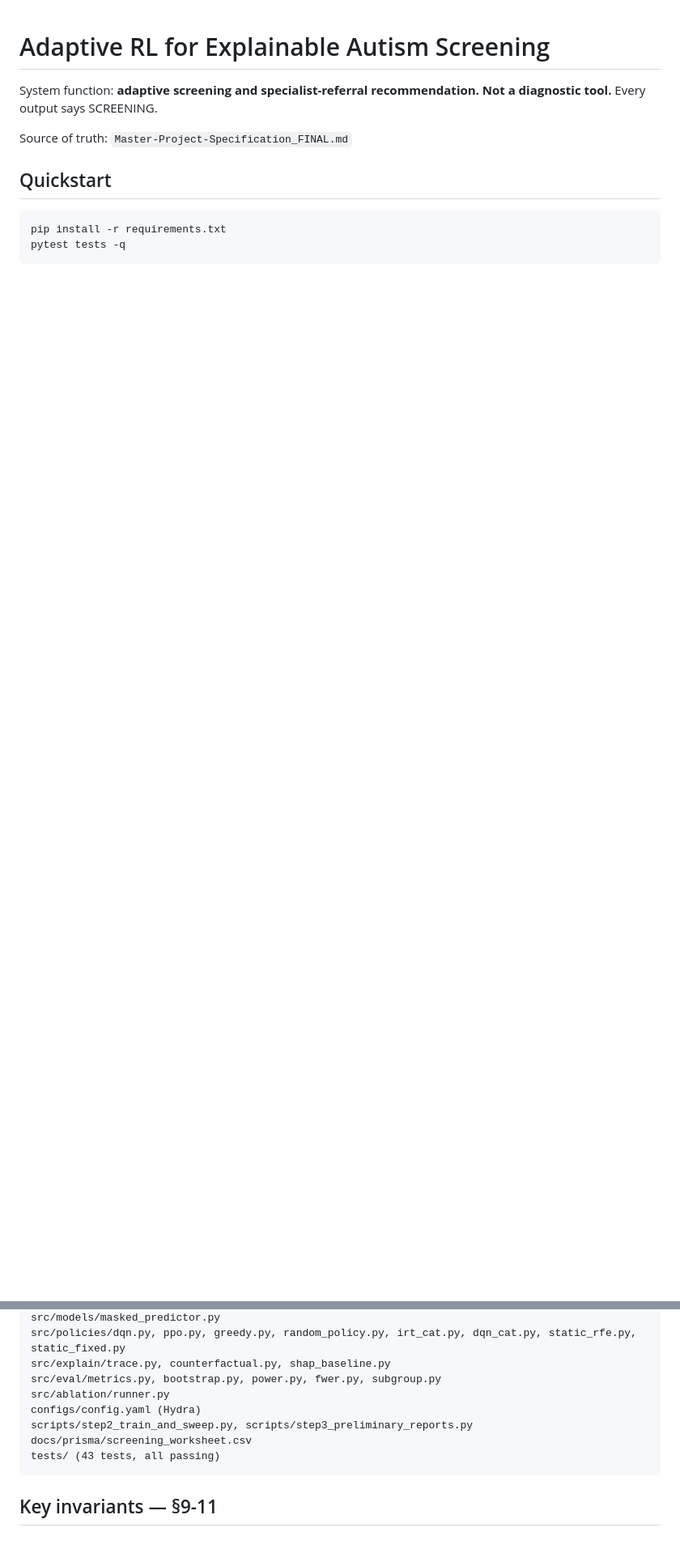
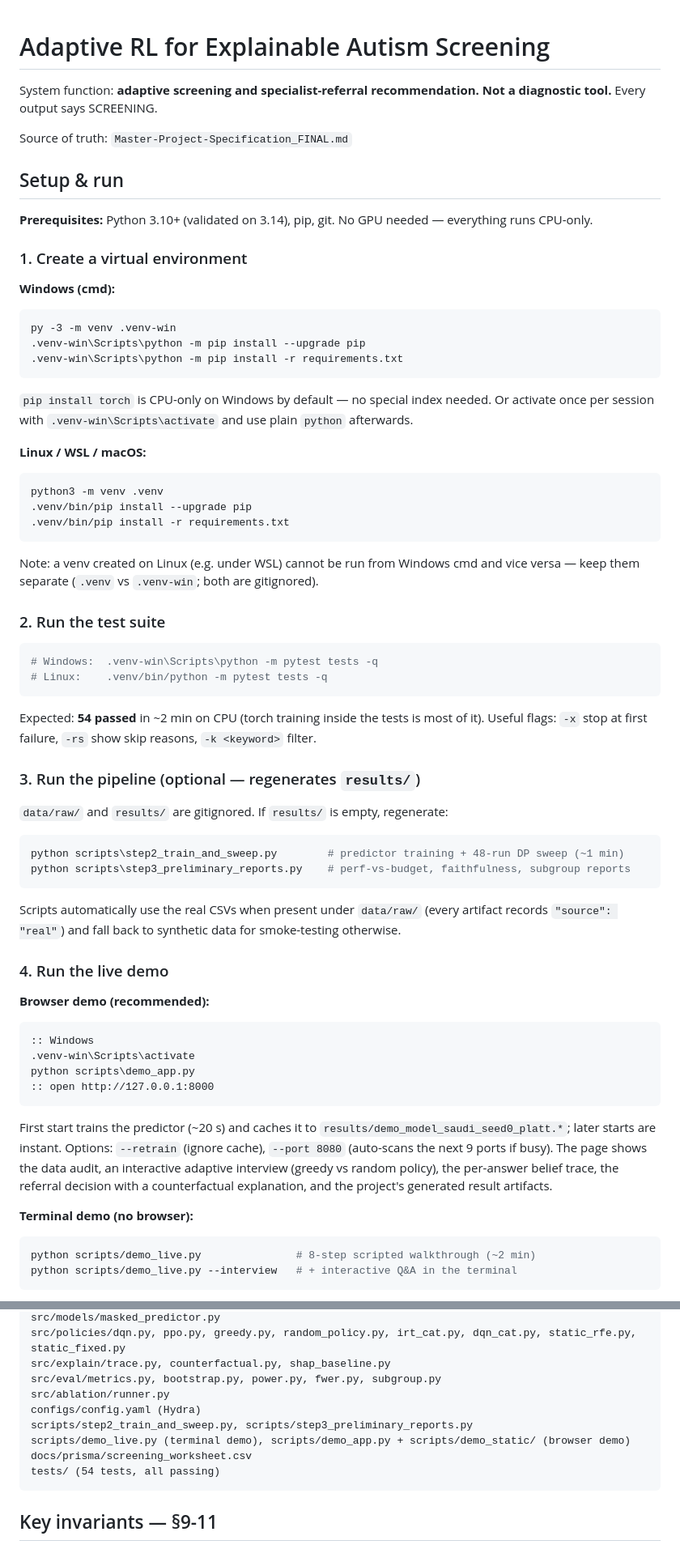
Before and after one commit to okmito/autism_detection_rl, a Markdown page: README.md, 2 parts joined by grey strips. Shown at 81% size. Rendered like a GitHub page; blank space fills up the shorter version.

````diff
--- a/README.md
+++ b/README.md
@@ -4,8 +4,57 @@ System function: **adaptive screening and specialist-referral recommendation. No
 
 Source of truth: `Master-Project-Specification_FINAL.md`
 
-## Quickstart
+## Setup & run
+
+**Prerequisites:** Python 3.10+ (validated on 3.14), pip, git. No GPU needed — everything runs CPU-only.
+
+### 1. Create a virtual environment
+
+**Windows (cmd):**
+```bat
+py -3 -m venv .venv-win
+.venv-win\Scripts\python -m pip install --upgrade pip
+.venv-win\Scripts\python -m pip install -r requirements.txt
+```
+`pip install torch` is CPU-only on Windows by default — no special index needed. Or activate once per session with `.venv-win\Scripts\activate` and use plain `python` afterwards.
+
+**Linux / WSL / macOS:**
 ```bash
-pip install -r requirements.txt
-pytest tests -q
+python3 -m venv .venv
+.venv/bin/pip install --upgrade pip
+.venv/bin/pip install -r requirements.txt
 ```
+Note: a venv created on Linux (e.g. under WSL) cannot be run from Windows cmd and vice versa — keep them separate (`.venv` vs `.venv-win`; both are gitignored).
+
+### 2. Run the test suite
+```bash
+# Windows:  .venv-win\Scripts\python -m pytest tests -q
+# Linux:    .venv/bin/python -m pytest tests -q
+```
+Expected: **54 passed** in ~2 min on CPU (torch training inside the tests is most of it). Useful flags: `-x` stop at first failure, `-rs` show skip reasons, `-k <keyword>` filter.
+
+### 3. Run the pipeline (optional — regenerates `results/`)
+`data/raw/` and `results/` are gitignored. If `results/` is empty, regenerate:
+```bash
+python scripts\step2_train_and_sweep.py        # predictor training + 48-run DP sweep (~1 min)
+python scripts\step3_preliminary_reports.py    # perf-vs-budget, faithfulness, subgroup reports
+```
+Scripts automatically use the real CSVs when present under `data/raw/` (every artifact records `"source": "real"`) and fall back to synthetic data for smoke-testing otherwise.
+
+### 4. Run the live demo
+
+**Browser demo (recommended):**
+```bat
+:: Windows
+.venv-win\Scripts\activate
+python scripts\demo_app.py
+:: open http://127.0.0.1:8000
+```
+First start trains the predictor (~20 s) and caches it to `results/demo_model_saudi_seed0_platt.*`; later starts are instant. Options: `--retrain` (ignore cache), `--port 8080` (auto-scans the next 9 ports if busy). The page shows the data audit, an interactive adaptive interview (greedy vs random policy), the per-answer belief trace, the referral decision with a counterfactual explanation, and the project's generated result artifacts.
+
+**Terminal demo (no browser):**
+```bash
+python scripts/demo_live.py               # 8-step scripted walkthrough (~2 min)
+python scripts/demo_live.py --interview   # + interactive Q&A in the terminal
+```
+
@@ -48,8 +115,9 @@ src/eval/metrics.py, bootstrap.py, power.py, fwer.py, subgroup.py
 src/ablation/runner.py
 configs/config.yaml (Hydra)
 scripts/step2_train_and_sweep.py, scripts/step3_preliminary_reports.py
+scripts/demo_live.py (terminal demo), scripts/demo_app.py + scripts/demo_static/ (browser demo)
 docs/prisma/screening_worksheet.csv
-tests/ (43 tests, all passing)
+tests/ (54 tests, all passing)
 ```
 
 ## Key invariants — §9-11
````
Also changed, not shown: other parts of README.md (+22 -2 lines).
